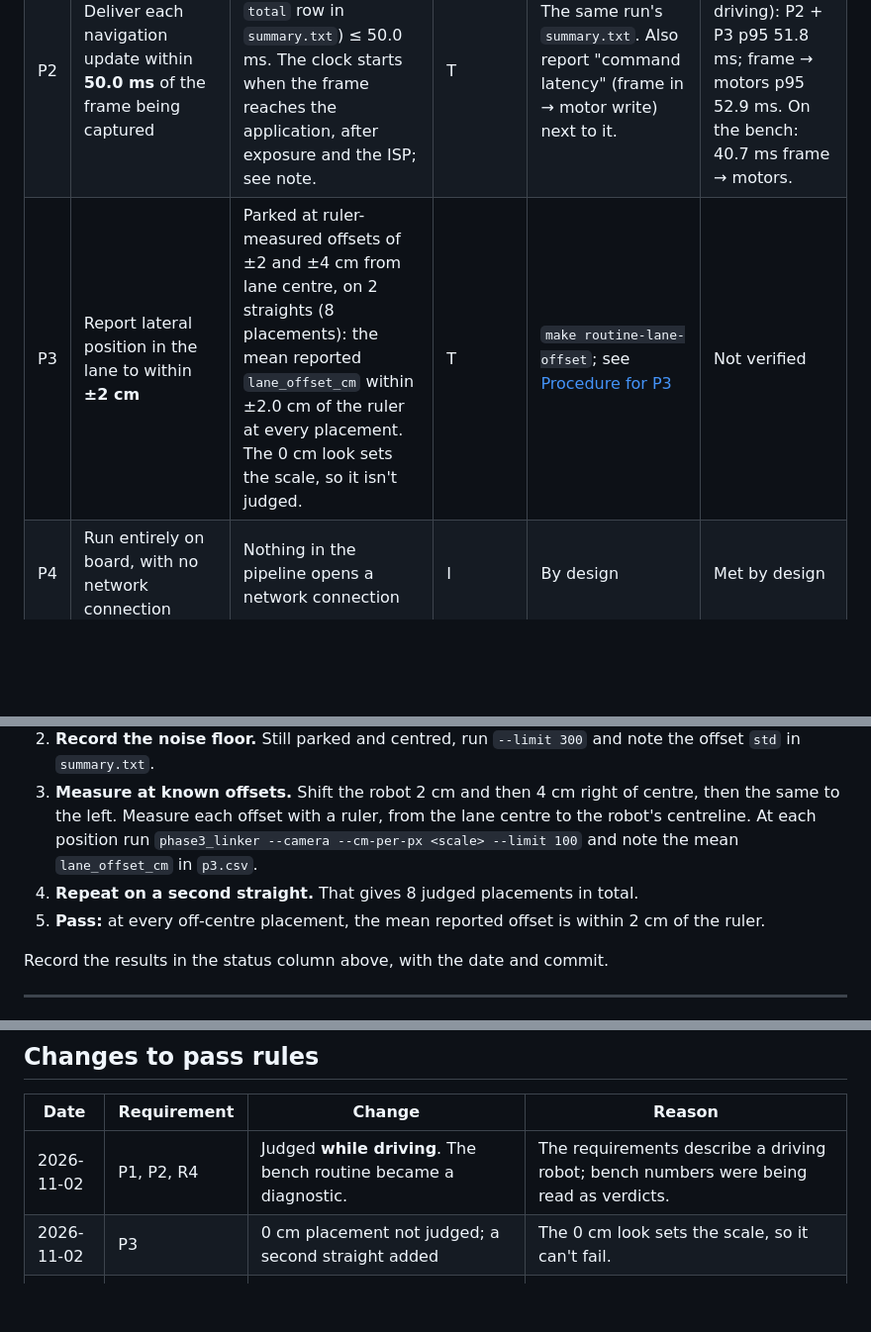
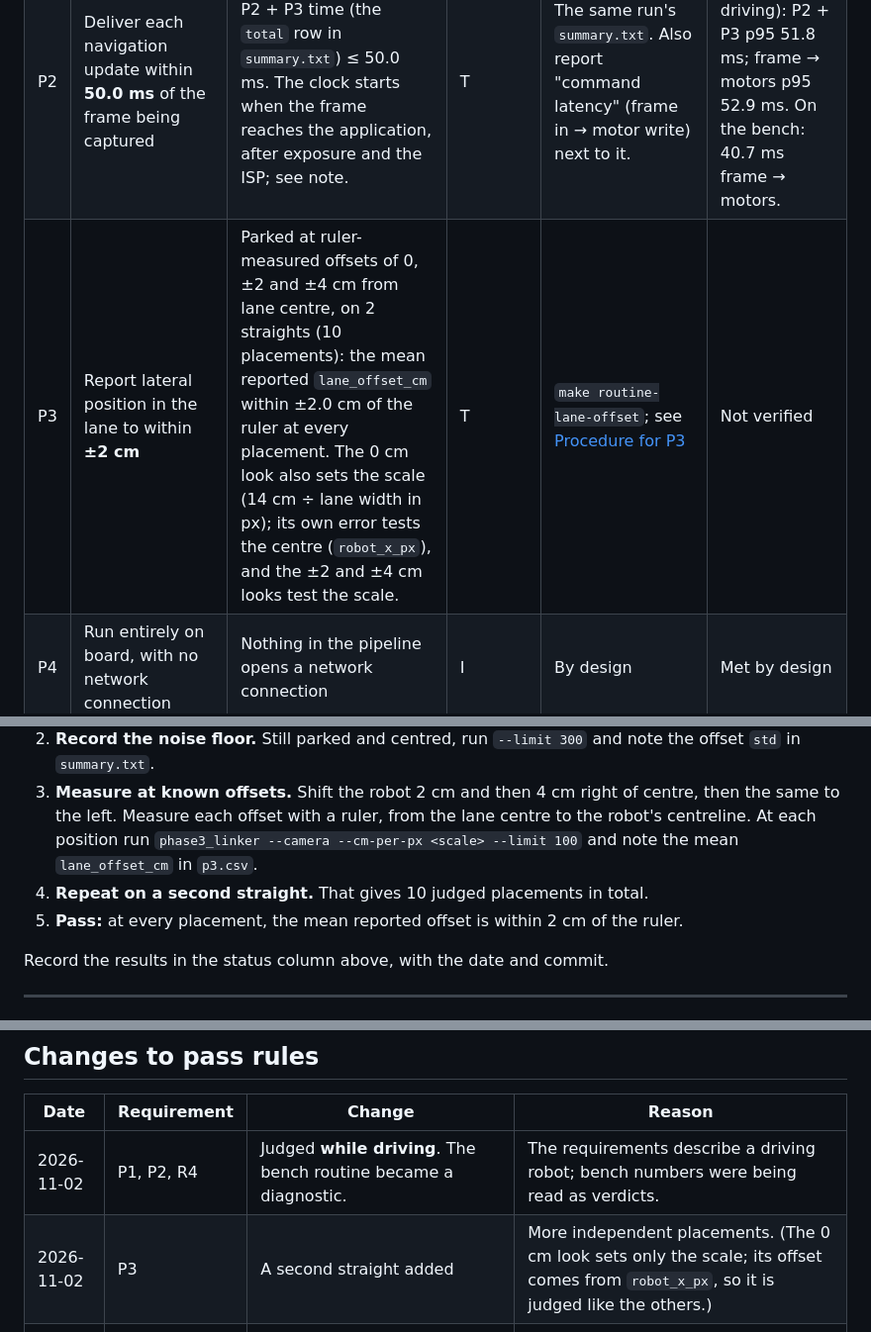
Before and after one commit to Simbyote/Navilott_Vision, a Markdown page: vision_stack/docs/requirements.md, 3 parts joined by grey strips. Shown at 99% size. GitHub-like rendering; blank space fills up the shorter version.

Commit message:
Requirements P3: the 0 cm look is judged too; it sets the scale but its offset tests the centre
Co-Authored-By: Claude Opus 5.5 <noreply@anthropic.com>
Claude-Session: https://claude.ai/code/session_01Xp957bRpykzcZbHBPaPY2d

```diff
--- a/vision_stack/docs/requirements.md
+++ b/vision_stack/docs/requirements.md
@@ -29,7 +29,7 @@ A requirement is **Verified** only when its check has passed on the current hard
 | --- | --- | --- | --- | --- | --- |
 | P1 | Process at least **20 frames per second**, sustained | **While driving**, over a run of at least 5 minutes: effective FPS (frames ÷ wall time in `summary.txt`) ≥ 20.0, and ≤ 5% of frames over the 50 ms budget (P2 + P3 > 50 ms) | T | Any recorded course run (`make routine-figure-eight`, `make routine-course-run`): the run's `summary.txt`. The bench routine `make routine-frame-budget` (3 × 60 s, motors off) is a diagnostic. | **Not met** (2026-10-28, 10-min figure-eight): 19.3 FPS effective, 324 of 11,629 frames (2.8%) over budget; Phase 2 averaged 38.9 ms while driving. On the bench: 20.0 FPS. |
 | P2 | Deliver each navigation update within **50.0 ms** of the frame being captured | **While driving:** p95 of P2 + P3 time (the `total` row in `summary.txt`) ≤ 50.0 ms. The clock starts when the frame reaches the application, after exposure and the ISP; see note. | T | The same run's `summary.txt`. Also report "command latency" (frame in → motor write) next to it. | **Not met** (2026-10-28, driving): P2 + P3 p95 51.8 ms; frame → motors p95 52.9 ms. On the bench: 40.7 ms frame → motors. |
-| P3 | Report lateral position in the lane to within **±2 cm** | Parked at ruler-measured offsets of ±2 and ±4 cm from lane centre, on 2 straights (8 placements): the mean reported `lane_offset_cm` within ±2.0 cm of the ruler at every placement. The 0 cm look sets the scale, so it isn't judged. | T | `make routine-lane-offset`; see [Procedure for P3](#procedure-for-p3-lane-offset-accuracy) | Not verified |
+| P3 | Report lateral position in the lane to within **±2 cm** | Parked at ruler-measured offsets of 0, ±2 and ±4 cm from lane centre, on 2 straights (10 placements): the mean reported `lane_offset_cm` within ±2.0 cm of the ruler at every placement. The 0 cm look also sets the scale (14 cm ÷ lane width in px); its own error tests the centre (`robot_x_px`), and the ±2 and ±4 cm looks test the scale. | T | `make routine-lane-offset`; see [Procedure for P3](#procedure-for-p3-lane-offset-accuracy) | Not verified |
 | P4 | Run entirely on board, with no network connection | Nothing in the pipeline opens a network connection | I | By design | Met by design |
 
 On P2: the pipeline stamps a frame when it reaches the application, after exposure and ISP processing. Time from exposure to that stamp is a few frame periods at most but hasn't been measured. If P2 means "light to decision", it needs a separate measurement, such as filming an LED next to the robot's display.
@@ -98,8 +98,8 @@ These are internal targets from the design, not PSR requirements. They're here s
 1. **Measure the ground scale.** Park the robot centred in a straight lane and run `phase3_linker --camera --limit 100`. Note `L` and `R` in the status line. The ground scale is 14 cm ÷ (R − L) px, using the lane width measured the same way: centre of one line to centre of the other (see `course.md`).
 2. **Record the noise floor.** Still parked and centred, run `--limit 300` and note the offset `std` in `summary.txt`.
 3. **Measure at known offsets.** Shift the robot 2 cm and then 4 cm right of centre, then the same to the left. Measure each offset with a ruler, from the lane centre to the robot's centreline. At each position run `phase3_linker --camera --cm-per-px <scale> --limit 100` and note the mean `lane_offset_cm` in `p3.csv`.
-4. **Repeat on a second straight.** That gives 8 judged placements in total.
-5. **Pass:** at every off-centre placement, the mean reported offset is within 2 cm of the ruler.
+4. **Repeat on a second straight.** That gives 10 judged placements in total.
+5. **Pass:** at every placement, the mean reported offset is within 2 cm of the ruler.
 
 Record the results in the status column above, with the date and commit.
 
@@ -126,7 +126,7 @@ The proposed values below are what the plans and test sheets use. Agree them wit
 | Date | Requirement | Change | Reason |
 | --- | --- | --- | --- |
 | 2026-11-02 | P1, P2, R4 | Judged **while driving**. The bench routine became a diagnostic. | The requirements describe a driving robot; bench numbers were being read as verdicts. |
-| 2026-11-02 | P3 | 0 cm placement not judged; a second straight added | The 0 cm look sets the scale, so it can't fail. |
+| 2026-11-02 | P3 | A second straight added | More independent placements. (The 0 cm look sets only the scale; its offset comes from `robot_x_px`, so it is judged like the others.) |
 | 2026-11-02 | D4 | Reference changed to the robot's front edge; gaps now 8–20 cm instead of 0–20 cm; split into D4a / D4b; new placements required | Matches `stop_line_table.json`. Since the camera was remounted upright, the line leaves the view below about 8 cm. |
 | 2026-11-02 | D1, D2, D3, D6 | TBD values filled with **proposed** rules | See Open decisions. |
 | 2026-11-02 | D2 | False stops: at most 1 per 10 no-sign trials or 10 minutes driven, instead of 0 | Agreed with the team: real signs must always be stopped for; a rare false stop is tolerated |
```
